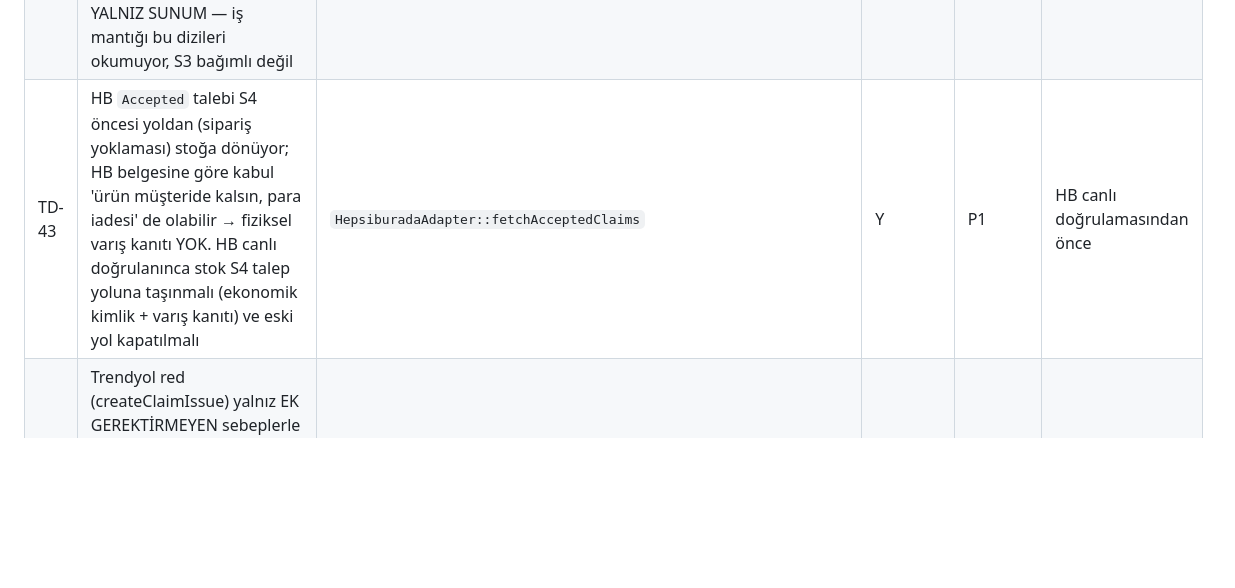
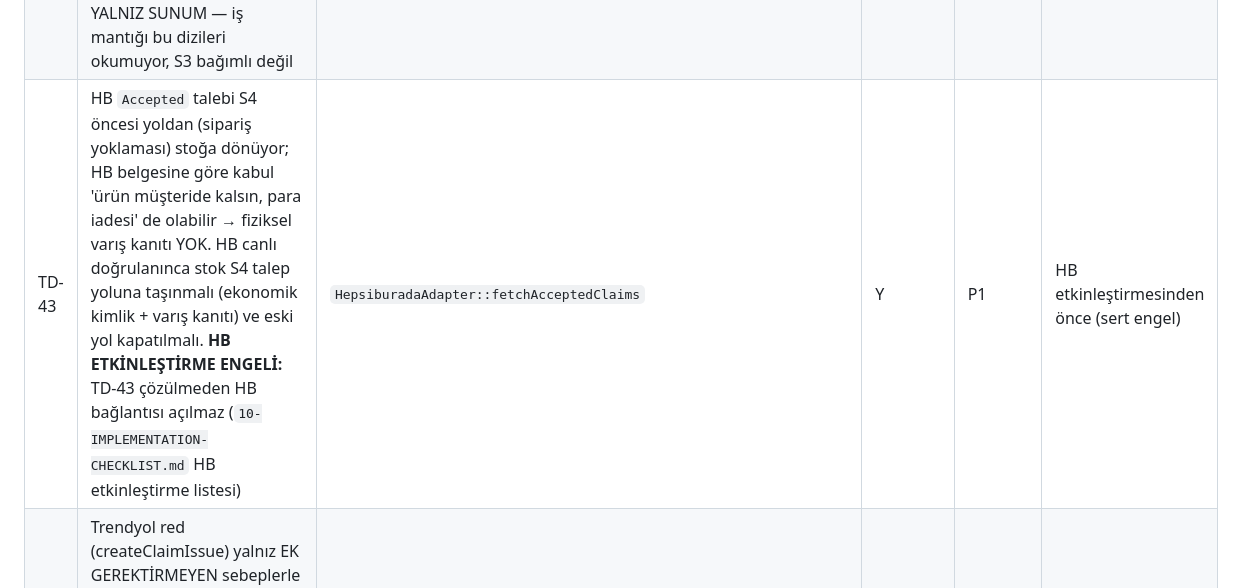
Before and after one commit to ahmethamdi/entegrasyon, a Markdown page: docs/architecture-review/09-TECHNICAL-DEBT-REGISTER.md, the part around the change. GitHub-like rendering; blank space fills up the shorter version.

```diff
--- a/docs/architecture-review/09-TECHNICAL-DEBT-REGISTER.md
+++ b/docs/architecture-review/09-TECHNICAL-DEBT-REGISTER.md
@@ -46,7 +46,7 @@ Etki: Y (veri/güvenlik/para) · O (yanlış görünüm, operasyon yükü) · D
 | TD-40 | ✅ ÇÖZÜLDÜ (S2 öncesi) — Dönem toplamında tamam sipariş 0 iken katkı kalın "0,00" görünüyor (etiketli ama kesin rakam gibi okunabilir) → "—" | `resources/js/Pages/Reports/Contribution.vue:93` | O | P2 | S2 içinde küçük düzeltme |
 | TD-41 | Finans ilk turu yalnız bağlantı − 30 gün; geriye dönük doldurma/önizleme seçeneği yok (yeni kiracıda eski hakediş gelmez) | `IngestFinancialTransactions::INITIAL_LOOKBACK_DAYS`, `finance:sync` | O | P2 | ilk gerçek kiracıdan önce |
 | TD-42 | Sipariş listesi satırı kanonik `state` taşımıyor (`presentRow`), rozet ham kanal durumuna düşüyor; `show()`'da `'state'` iki kez yazılmış. S3 denetimi: YALNIZ SUNUM — iş mantığı bu dizileri okumuyor, S3 bağımlı değil | `OrderController::presentRow`, `OrderController::show:117`, `Orders/Index.vue` | O | P2 | — |
-| TD-43 | HB `Accepted` talebi S4 öncesi yoldan (sipariş yoklaması) stoğa dönüyor; HB belgesine göre kabul 'ürün müşteride kalsın, para iadesi' de olabilir → fiziksel varış kanıtı YOK. HB canlı doğrulanınca stok S4 talep yoluna taşınmalı (ekonomik kimlik + varış kanıtı) ve eski yol kapatılmalı | `HepsiburadaAdapter::fetchAcceptedClaims` | Y | P1 | HB canlı doğrulamasından önce |
+| TD-43 | HB `Accepted` talebi S4 öncesi yoldan (sipariş yoklaması) stoğa dönüyor; HB belgesine göre kabul 'ürün müşteride kalsın, para iadesi' de olabilir → fiziksel varış kanıtı YOK. HB canlı doğrulanınca stok S4 talep yoluna taşınmalı (ekonomik kimlik + varış kanıtı) ve eski yol kapatılmalı. **HB ETKİNLEŞTİRME ENGELİ:** TD-43 çözülmeden HB bağlantısı açılmaz (`10-IMPLEMENTATION-CHECKLIST.md` HB etkinleştirme listesi) | `HepsiburadaAdapter::fetchAcceptedClaims` | Y | P1 | HB etkinleştirmesinden önce (sert engel) |
 | TD-44 | Trendyol red (createClaimIssue) yalnız EK GEREKTİRMEYEN sebeplerle (1651, 451); fotoğraf/belge isteyen sebepler panelden yapılamıyor. Red isteğinin gövdesi (sorgu parametreleri, ek dosyasız) canlıda doğrulanmadı | `HandlesCustomerService::rejectReturnItem` | O | P2 | ilk gerçek red |
 | TD-45 | Soru cevabının kanal tarafından reddi yalnız `answerId` döndüyse bizim cevabımızla eşlenir; `answerId` gelmezse red algılanmaz ve soru `submitted` görünebilir | `StoreRemoteQuestion::settleAnswer` | O | P2 | ilk gerçek cevap |
 | TD-46 | Belirsiz eşleşen (ambiguous / line_missing) iade kalemi için panelde elle eşleştirme yok; satır aksiyon bekler ama satıcı bağlayamaz | `StoreRemoteReturn`, `Returns/Index.vue` | O | P2 | — |
```
Also changed, not shown: docs/architecture-review/10-IMPLEMENTATION-CHECKLIST.md (+14 -0 lines), docs/architecture-review/S4-IADE-VE-SORU.md (+19 -4 lines).
